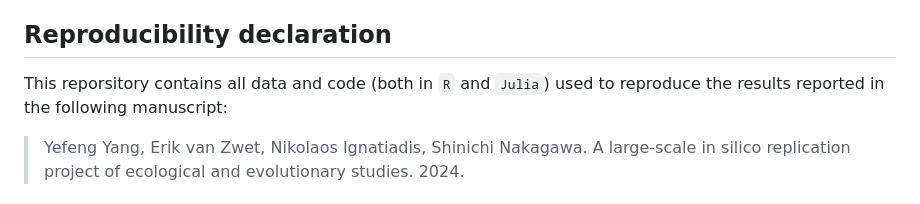
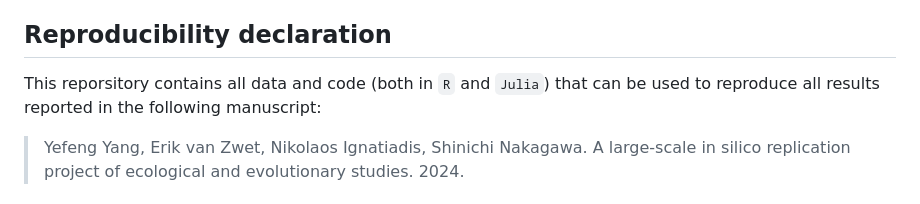
Before and after one commit to Yefeng0920/replication_EcoEvo_git, a Markdown page: README.md, the part around the change. GitHub-like rendering.

```diff
--- a/README.md
+++ b/README.md
@@ -8,7 +8,7 @@ aspects of the study have been omitted.
 
 ## Reproducibility declaration
 
-This reporsitory contains all data and code (both in `R` and `Julia`)  used to reproduce the results reported in the following manuscript:
+This reporsitory contains all data and code (both in `R` and `Julia`)  that can be used to reproduce all results reported in the following manuscript:
 
 > Yefeng Yang, Erik van Zwet, Nikolaos Ignatiadis, Shinichi Nakagawa. A large-scale in silico replication project of ecological and evolutionary studies. 2024.
 
```
